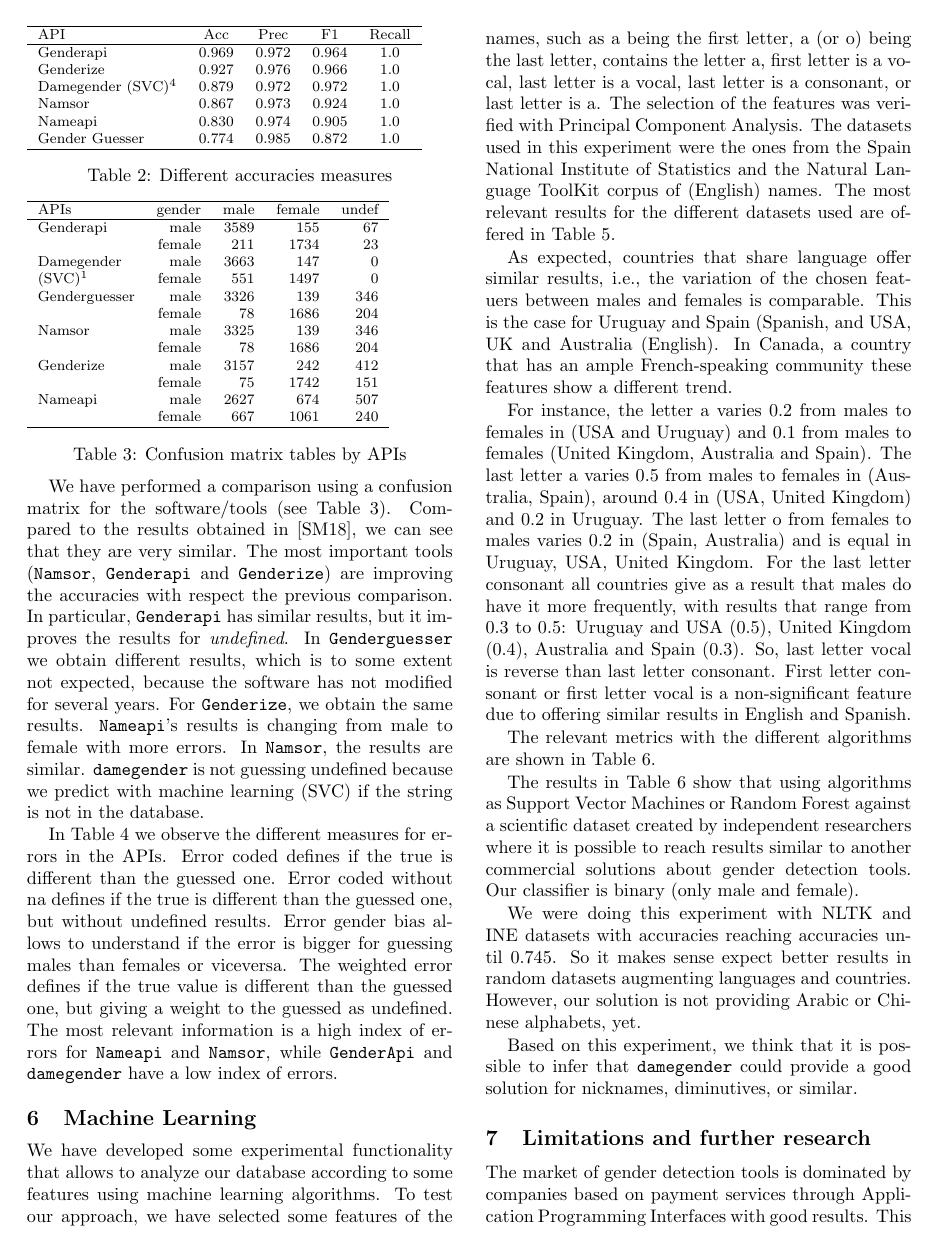
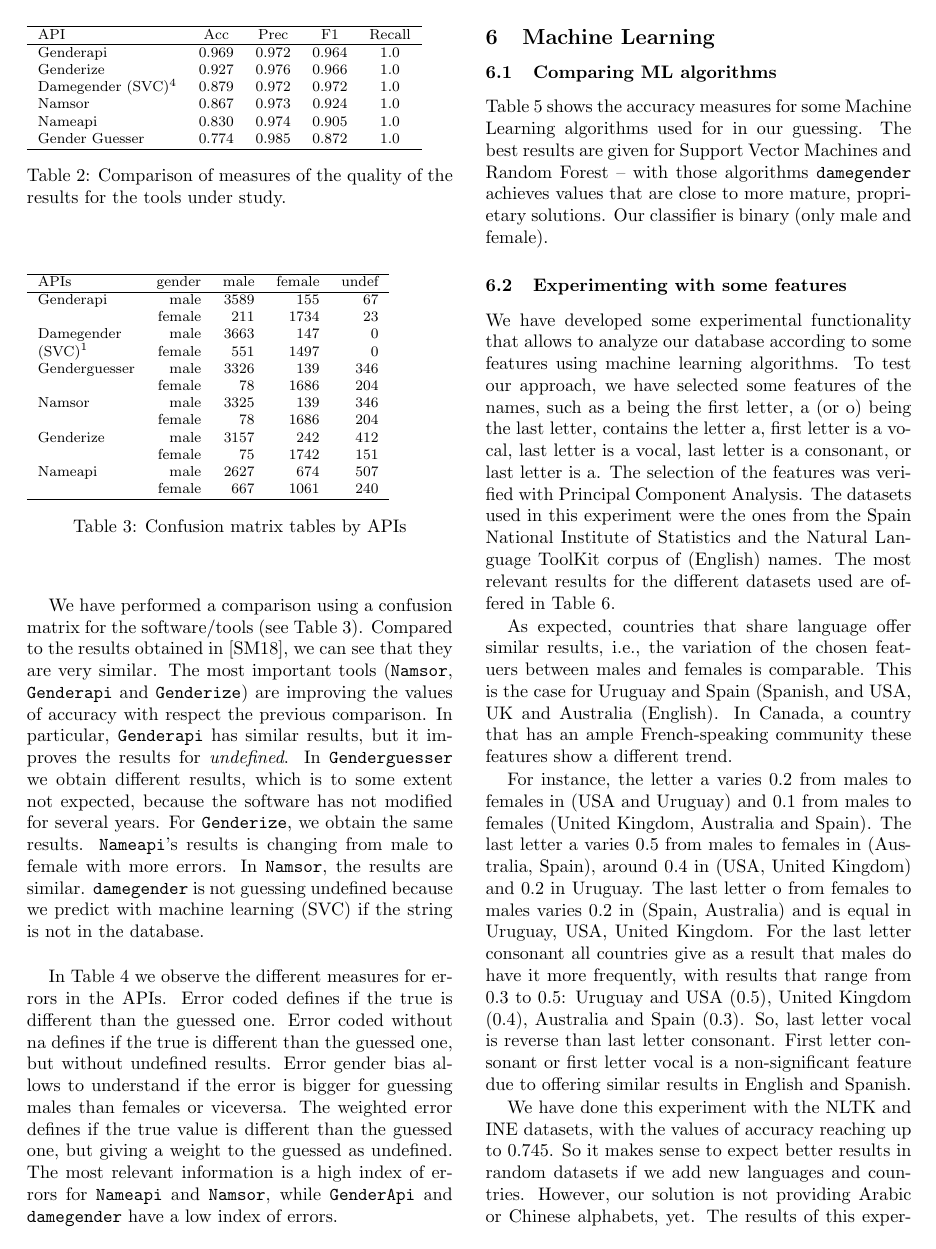
Before and after one commit to davidam/sattose, a LaTeX paper (paper2sattose.tex): page 4 of 6. Compiled offline with pdfLaTeX.

Commit message:
Trabajando en la parte de ML

```diff
--- a/paper2sattose.tex
+++ b/paper2sattose.tex
@@ -237,13 +237,13 @@
 Gender Guesser & 0.774 & 0.985 & 0.872 & 1.0\tabularnewline
 \hline
 \end{tabular}
-\caption{Different accuracies measures}
+\caption{Comparison of measures of the quality of the results for the tools under study.}
 \label{table:DifferentAccuraciesMeasures}
 \end{table}
 
 We have performed a comparison using a confusion matrix for the software/tools (see Table~\ref{table:ConfusionMatrixTables}).
 Compared to the results obtained in~\cite{10.7717/peerj-cs.156}, we can see that they are very similar.
-The most important tools (\texttt{Namsor}, \texttt{Genderapi} and \texttt{Genderize}) are improving the accuracies with respect the previous comparison.
+The most important tools (\texttt{Namsor}, \texttt{Genderapi} and \texttt{Genderize}) are improving the values of accuracy with respect the previous comparison.
 In particular, \texttt{Genderapi} has similar results, but it improves the results for \emph{undefined}.
 In \texttt{Genderguesser} we obtain different results, which is to some extent not expected, because the software has not modified for several years.
 For \texttt{Genderize}, we obtain the same results.
@@ -311,3 +333,12 @@
+\label{table:MLAccuracies}
+\end{table}
+
+Table~\ref{table:MLAccuracies} shows the accuracy measures for some Machine Learning algorithms used for in our guessing.
+The best results are given for Support Vector Machines and Random Forest -- with those algorithms \texttt{damegender} achieves values that are close to more mature, proprietary solutions.
+Our classifier is binary (only male and female).
+
+\subsection{Experimenting with some features}
+
 We have developed some experimental functionality that allows to analyze our database according to some features using machine learning algorithms.
 To test our approach, we have selected some features of the names, such as a being the first letter, a (or o) being the last letter, contains the letter a, first letter is a vocal, last letter is a vocal, last letter is a consonant, or last letter is a.
 The selection of the features was verified with Principal Component Analysis.
@@ -350,5 +381,3 @@
 So, last letter vocal is reverse than last letter consonant.
 First letter consonant or first letter vocal is a non-significant feature due to offering similar results in English and Spanish.
 
-
-The relevant metrics with the different algorithms are shown in Table~\ref{table:MLAccuracies}.
@@ -376,14 +384,7 @@
-\label{table:MLAccuracies}
-\end{table}
-
-The results in Table~\ref{table:MLAccuracies} show that using algorithms as Support Vector Machines or Random Forest against a scientific dataset created by independent researchers where it is possible to reach results similar to another commercial solutions about gender detection tools.
-Our classifier is binary (only male and female).
-
-We were doing this experiment with NLTK and INE datasets with accuracies reaching accuracies until 0.745.
-So it makes sense expect better results in random datasets augmenting languages and countries.
+We have done this experiment with the NLTK and INE datasets, with the values of accuracy reaching up to 0.745.
+So it makes sense to expect better results in random datasets if we add new languages and countries.
 However, our solution is not providing Arabic or Chinese alphabets, yet.
-
-Based on this experiment, we think that it is possible to infer that \texttt{damegender} could provide a good solution for nicknames, diminutives, or similar.
+The results of this experiment could be used to provide a good solution for nicknames, diminutives, or similar.
 
 
 \section{Limitations and further research}
```
Also changed, not shown: paper2sattose.tex (47 more changed lines).
